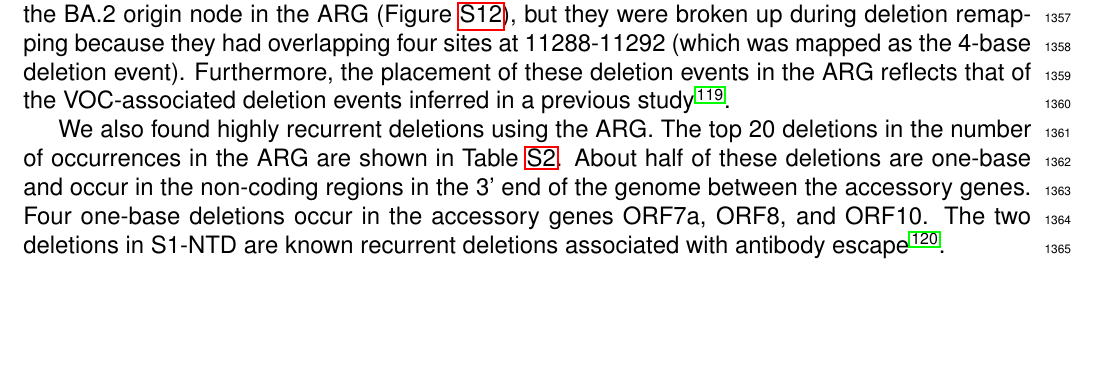
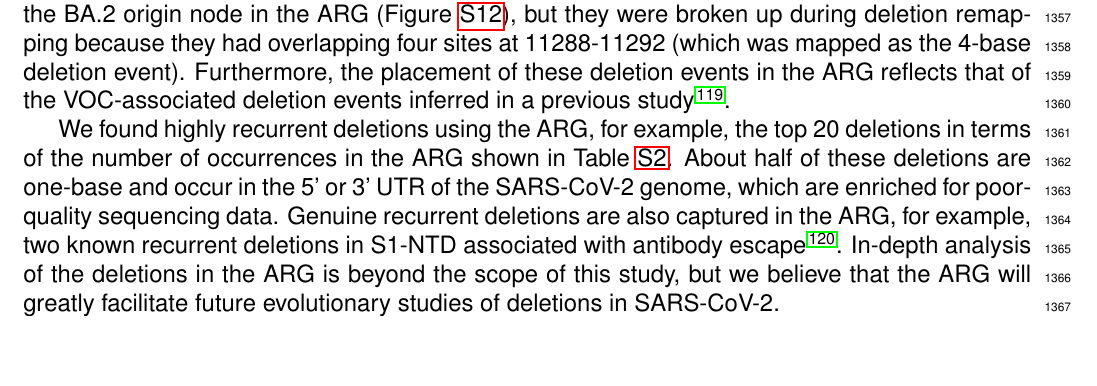
Before and after one commit to jeromekelleher/sc2ts-paper, a LaTeX document (latex/main.tex): part of page 36 of 66, cut so that both start at the same text, the shorter picture padded with empty space. Compiled offline with pdfLaTeX.

Commit message:
Updates from Overleaf

```diff
--- a/latex/main.tex
+++ b/latex/main.tex
@@ -2319,16 +2319,21 @@ Furthermore, the placement of these deletion events in the ARG
 reflects that of the VOC-associated deletion events
 inferred in a previous study \cite{Akaishi2023}.
 
-We also found highly recurrent deletions using the ARG.
-The top 20 deletions in the number of occurrences in the ARG
-are shown in Table~\ref{tab:rec_dels}.
+We found highly recurrent deletions using the ARG,
+for example, the top 20 deletions in terms of
+the number of occurrences in the ARG
+shown in Table~\ref{tab:rec_dels}.
 About half of these deletions are one-base and
-occur in the non-coding regions in the 3' end of the genome
-between the accessory genes.
-Four one-base deletions occur
-in the accessory genes ORF7a, ORF8, and ORF10.
-The two deletions in S1-NTD are known recurrent deletions
+occur in the 5' or 3' UTR of the SARS-CoV-2 genome,
+which are enriched for poor-quality sequencing data.
+Genuine recurrent deletions are also captured in the ARG,
+for example, two known recurrent deletions in S1-NTD
 associated with antibody escape \cite{McCarthy2021}.
+In-depth analysis of the deletions in the ARG
+is beyond the scope of this study,
+but we believe that the ARG will greatly
+facilitate future evolutionary studies of
+deletions in SARS-CoV-2.
 
 
 \begin{table}
```
